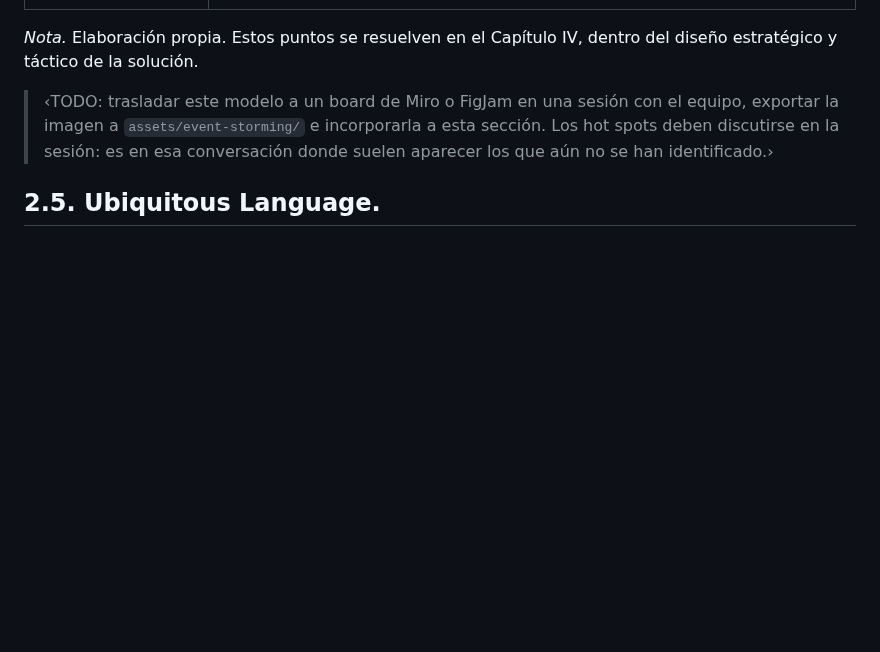
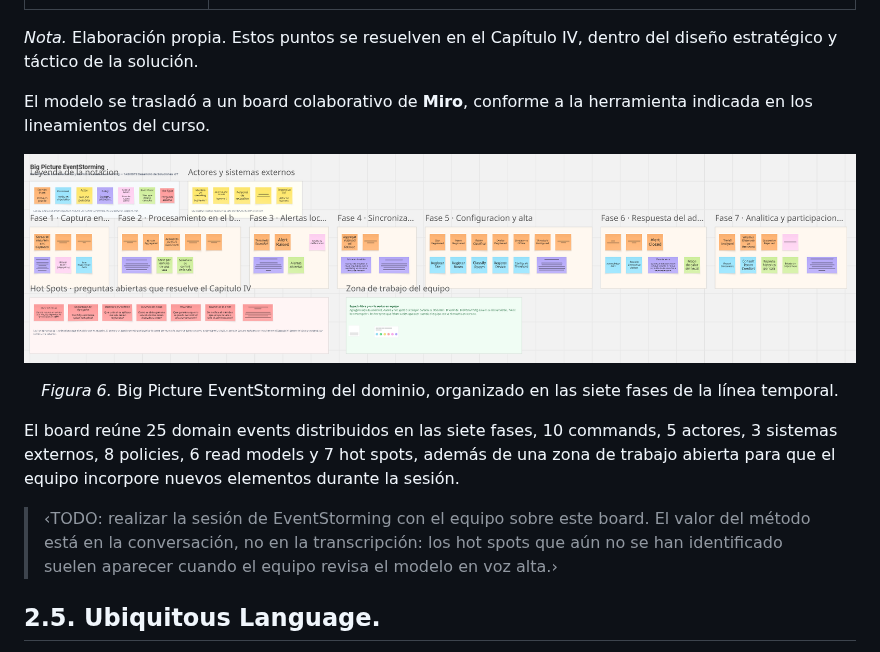
Before and after one commit to Grupo03-IOT/Report, a Markdown page: README.md, the part around the change. GitHub-like rendering; pictures changed too: assets/event-storming/big-picture-eventstorming.png (added); blank space fills up the shorter version.

Commit message:
docs(chapter-2): add big picture eventstorming board
Traslada el modelo del dominio a un board colaborativo de Miro y lo
incorpora al apartado 2.4 como Figura 6.

El board contiene 25 domain events repartidos en las siete fases de la
linea temporal, 10 commands, 5 actores, 3 sistemas externos, 8 policies,
6 read models y 7 hot spots, con el codigo de color estandar del metodo.
Incluye ademas una zona de trabajo abierta con temporizador y votacion
para la sesion del equipo.

El pendiente pasa de elaborar el modelo a discutirlo en equipo, que es
donde suelen aparecer los hot spots que aun no se han identificado.

```diff
--- a/README.md
+++ b/README.md
@@ -849,7 +849,17 @@ La notación del board emplea el código de color estándar del método: **naran
 
 *Nota.* Elaboración propia. Estos puntos se resuelven en el Capítulo IV, dentro del diseño estratégico y táctico de la solución.
 
-> ‹TODO: trasladar este modelo a un board de Miro o FigJam en una sesión con el equipo, exportar la imagen a `assets/event-storming/` e incorporarla a esta sección. Los hot spots deben discutirse en la sesión: es en esa conversación donde suelen aparecer los que aún no se han identificado.›
+El modelo se trasladó a un board colaborativo de **Miro**, conforme a la herramienta indicada en los lineamientos del curso.
+
+<p align="center">
+  <img src="assets/event-storming/big-picture-eventstorming.png" alt="Big Picture EventStorming — Plataforma de confort ambiental en coworking" width="960">
+</p>
+
+<p align="center"><em>Figura 6.</em> Big Picture EventStorming del dominio, organizado en las siete fases de la línea temporal.</p>
+
+El board reúne 25 domain events distribuidos en las siete fases, 10 commands, 5 actores, 3 sistemas externos, 8 policies, 6 read models y 7 hot spots, además de una zona de trabajo abierta para que el equipo incorpore nuevos elementos durante la sesión.
+
+> ‹TODO: realizar la sesión de EventStorming con el equipo sobre este board. El valor del método está en la conversación, no en la transcripción: los hot spots que aún no se han identificado suelen aparecer cuando el equipo revisa el modelo en voz alta.›
 
 
 ## 2.5. Ubiquitous Language.
```
